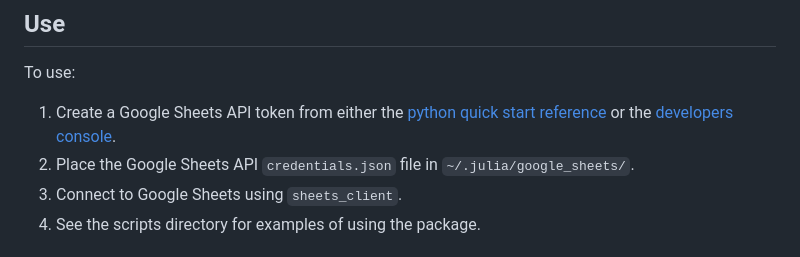
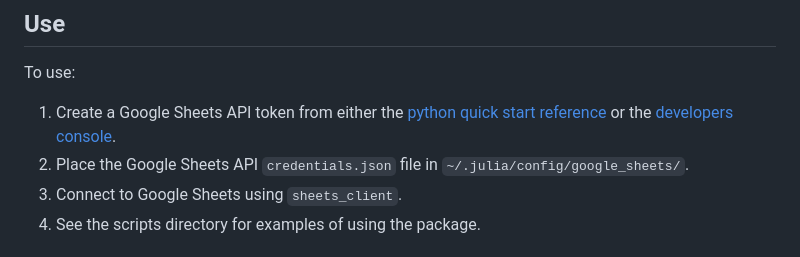
Before and after one commit to chipkent/GoogleSheets.jl, a Markdown page: README.md, the part around the change. Drawn GitHub-style.

Commit message:
fix API token file path in Readme

```diff
--- a/README.md
+++ b/README.md
@@ -55,7 +55,7 @@ To install:
 
 To use:
 1. Create a Google Sheets API token from either the [python quick start reference](https://developers.google.com/sheets/api/quickstart/python) or the [developers console](https://console.developers.google.com/apis/credentials).
-2. Place the Google Sheets API `credentials.json` file in `~/.julia/google_sheets/`.
+2. Place the Google Sheets API `credentials.json` file in `~/.julia/config/google_sheets/`.
 3. Connect to Google Sheets using `sheets_client`.
 4. See the scripts directory for examples of using the package.
 
```
